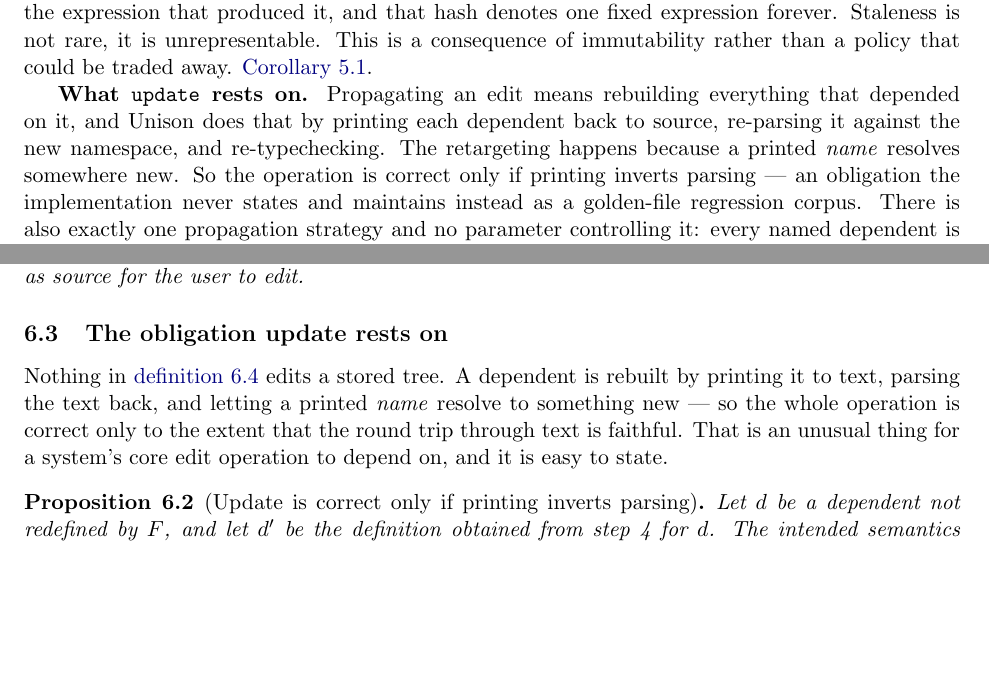
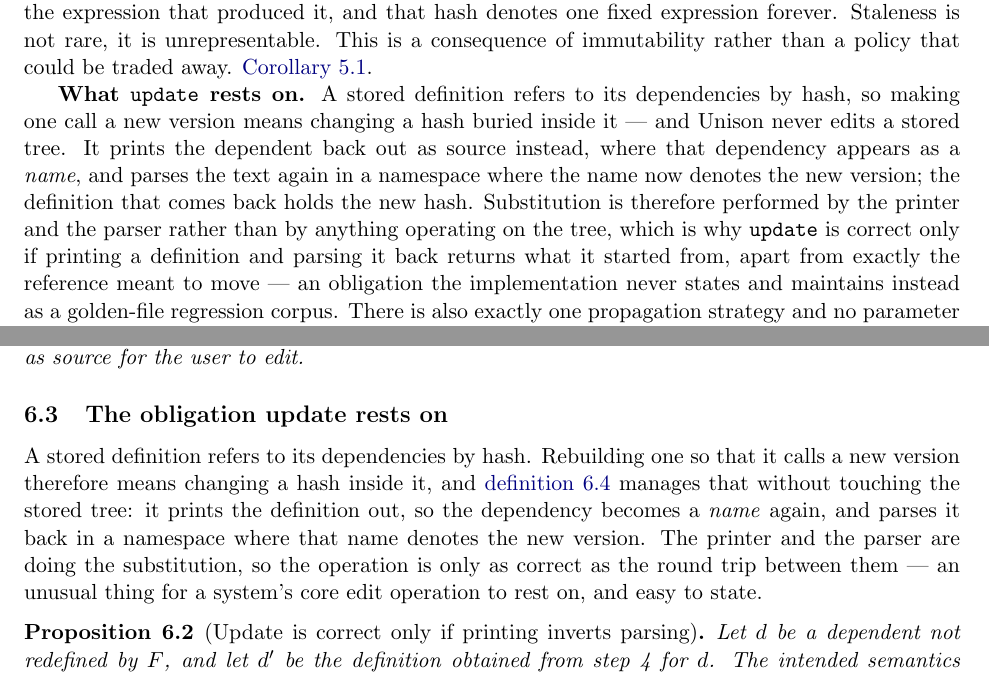
Before and after one commit to 7h3kk1d/arbor, a LaTeX paper (formalism/paper/mini-unison.tex): two parts of pages 4 and 18 of 34, joined at a grey line, cut so that both start at the same text, the shorter picture padded with empty space. Compiled offline with pdfLaTeX.

Commit message:
mini-unison: spell out the retargeting chain instead of asserting it
"The retargeting happens because a printed name resolves somewhere new"
presupposes three things it never says: that a stored definition holds
its dependencies as hashes, that making it call a new version therefore
means changing a hash inside it, and that Unison declines to edit stored
trees. Given those, the sentence is the punchline. Without them it is
a noise.

The same compression appeared in three places. Two are fixed:

- The summary paragraph, which is meant to be readable without following
  any cross-reference and where "retargeting" is never defined.
- Section 6.3's lead, which exists precisely to make the proposition
  after it approachable.

Both now walk the chain: dependencies are held by hash, so the hash has
to change, so print the definition out where the dependency is a name
again, parse it back where that name means the new version, and the
definition that comes back holds the new hash. The printer and the
parser are performing the substitution, which is why the operation is
only as correct as the round trip between them.

The third, closing ex:update-ok, keeps the short form. The reader has
just watched a five-line derivation end in the rebinding and the sentence
points at the fifth line, so there it is earned.

Co-Authored-By: Claude Opus 5 <noreply@anthropic.com>

```diff
--- a/formalism/paper/mini-unison.tex
+++ b/formalism/paper/mini-unison.tex
@@ -180,13 +180,17 @@ the expression that produced it, and that hash denotes one fixed expression fore
 rare, it is unrepresentable. This is a consequence of immutability rather than a policy that could be
 traded away. \Cref{cor:wnoinval}.
 
-\textbf{What \texttt{update} rests on.} Propagating an edit means rebuilding everything that depended
-on it, and Unison does that by printing each dependent back to source, re-parsing it against the new
-namespace, and re-typechecking. The retargeting happens because a printed \emph{name} resolves
-somewhere new. So the operation is correct only if printing inverts parsing --- an obligation the
-implementation never states and maintains instead as a golden-file regression corpus. There is also
-exactly one propagation strategy and no parameter controlling it: every named dependent is rebuilt,
-and there is no way to ask that some callers be left alone. \Cref{prop:print-parse,prop:follow-only}.
+\textbf{What \texttt{update} rests on.} A stored definition refers to its dependencies by hash, so
+making one call a new version means changing a hash buried inside it --- and Unison never edits a
+stored tree. It prints the dependent back out as source instead, where that dependency appears as a
+\emph{name}, and parses the text again in a namespace where the name now denotes the new version; the
+definition that comes back holds the new hash. Substitution is therefore performed by the printer and
+the parser rather than by anything operating on the tree, which is why \texttt{update} is correct only
+if printing a definition and parsing it back returns what it started from, apart from exactly the
+reference meant to move --- an obligation the implementation never states and maintains instead as a
+golden-file regression corpus. There is also exactly one propagation strategy and no parameter
+controlling it: every named dependent is rebuilt, and there is no way to ask that some callers be left
+alone. \Cref{prop:print-parse,prop:follow-only}.
 
 \textbf{What \texttt{merge} can and cannot tell.} Two codebases grown independently from a common
 ancestor can be unioned without reconciling anything, which is the property content-addressed
@@ -1093,10 +1097,12 @@ fails to typecheck comes back as source for the user to edit.
 
 \subsection{The obligation update rests on}
 
-Nothing in \cref{def:update} edits a stored tree. A dependent is rebuilt by printing it to text,
-parsing the text back, and letting a printed \emph{name} resolve to something new --- so the whole
-operation is correct only to the extent that the round trip through text is faithful. That is an
-unusual thing for a system's core edit operation to depend on, and it is easy to state.
+A stored definition refers to its dependencies by hash. Rebuilding one so that it calls a new version
+therefore means changing a hash inside it, and \cref{def:update} manages that without touching the
+stored tree: it prints the definition out, so the dependency becomes a \emph{name} again, and parses
+it back in a namespace where that name denotes the new version. The printer and the parser are doing
+the substitution, so the operation is only as correct as the round trip between them --- an unusual
+thing for a system's core edit operation to rest on, and easy to state.
 
 \begin{proposition}[Update is correct only if printing inverts parsing]\label{prop:print-parse}
 Let $d$ be a dependent not redefined by $F$, and let $d'$ be the definition obtained from step 4 for
```
